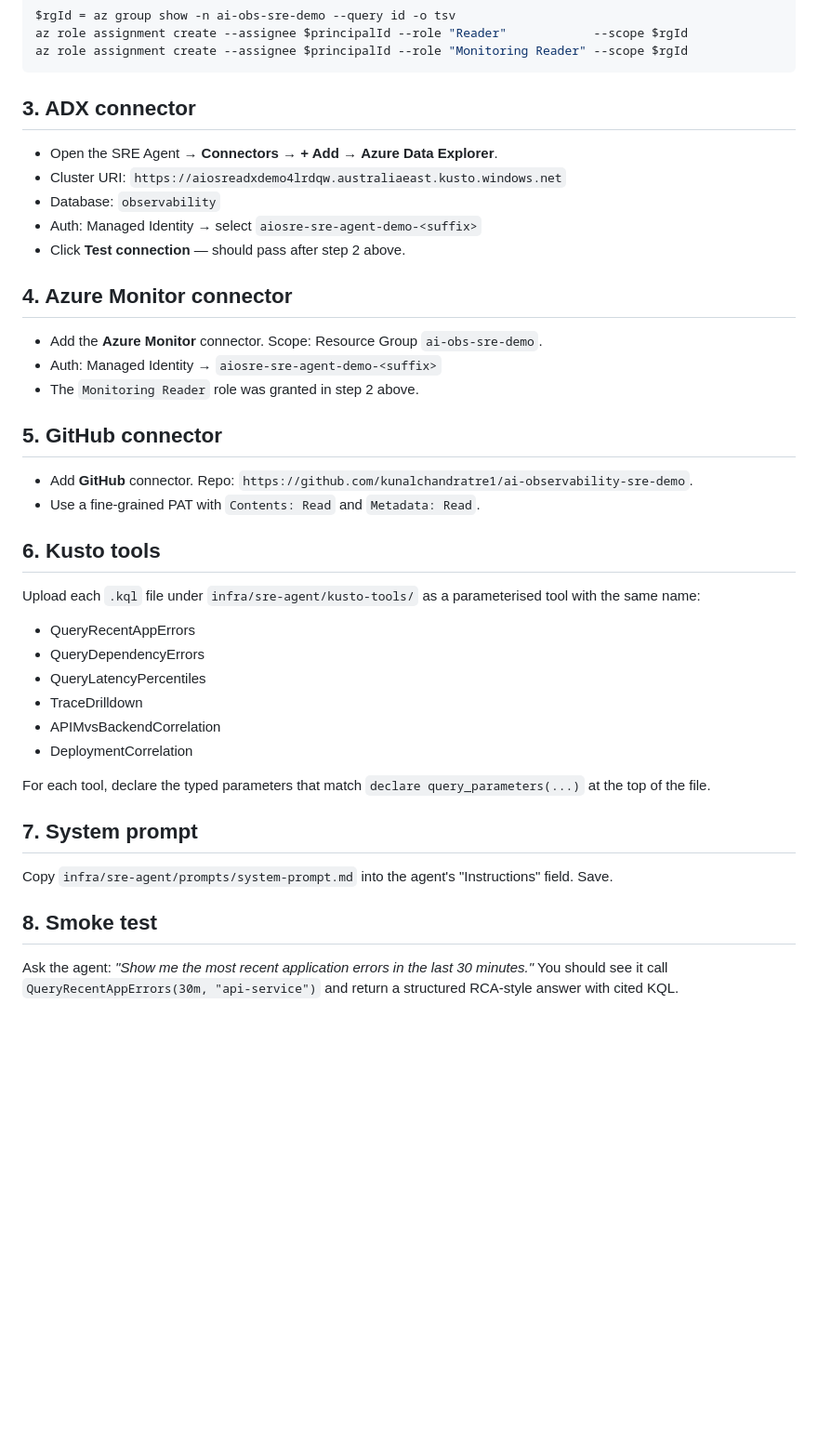
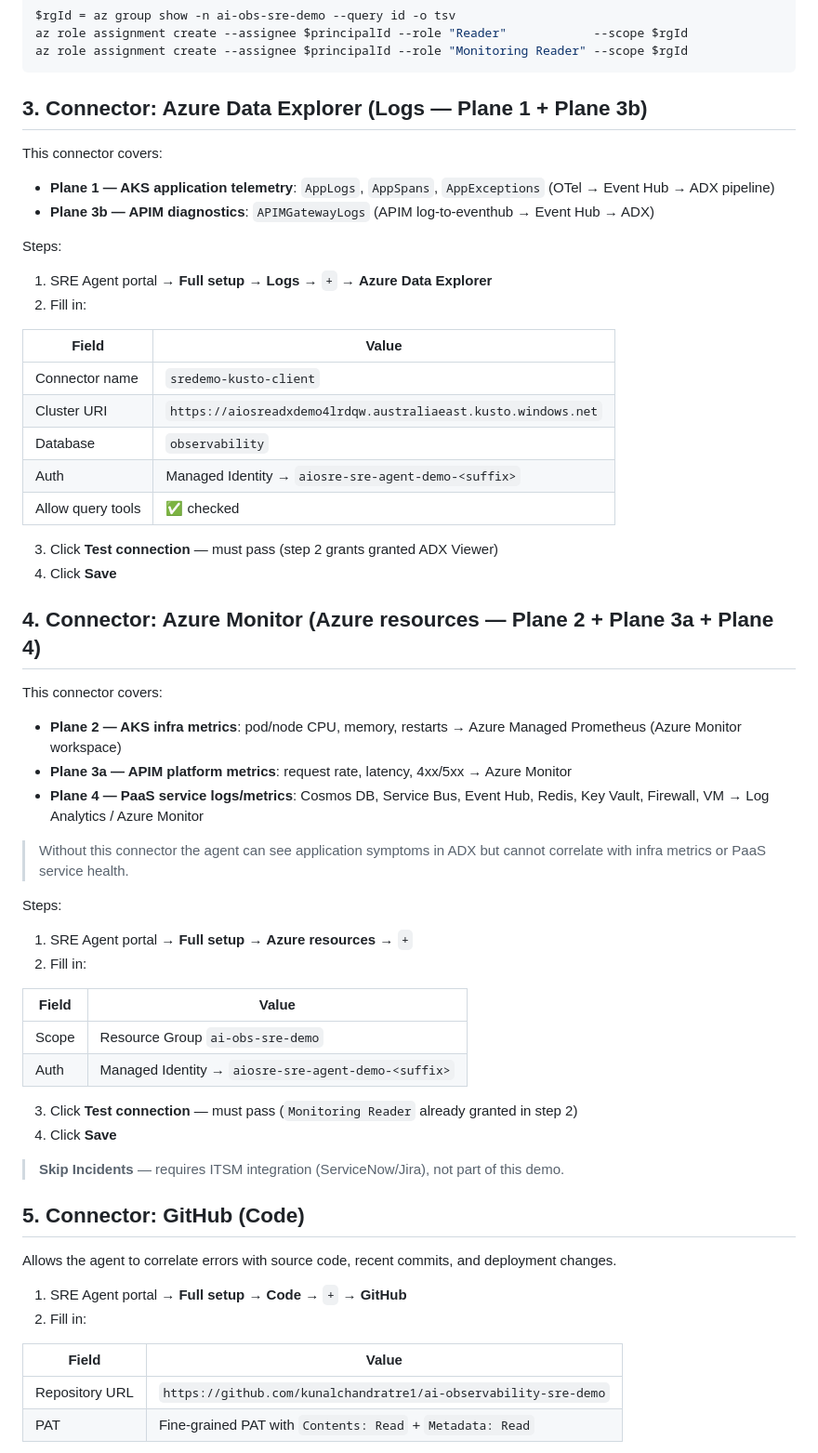
Before and after one commit to kunalchandratre1/ai-observability-sre-demo, a Markdown page: docs/runbooks/sre-agent-setup.md, the part around one of its changes. Shown at 93% size. Rendered like a GitHub page; blank space fills up the shorter version.

Commit message:
docs: expand sre-agent-setup with connector details for all 4 telemetry planes, kusto tools table, knowledge files, smoke test

````diff
--- a/docs/runbooks/sre-agent-setup.md
+++ b/docs/runbooks/sre-agent-setup.md
@@ -78,36 +78,59 @@ az role assignment create --assignee $principalId --role "Reader"            --s
 az role assignment create --assignee $principalId --role "Monitoring Reader" --scope $rgId
 ```
 
-## 3. ADX connector
-- Open the SRE Agent → **Connectors** → **+ Add** → **Azure Data Explorer**.
-- Cluster URI: `https://aiosreadxdemo4lrdqw.australiaeast.kusto.windows.net`
-- Database: `observability`
-- Auth: Managed Identity → select `aiosre-sre-agent-demo-<suffix>`
-- Click **Test connection** — should pass after step 2 above.
+## 3. Connector: Azure Data Explorer (Logs — Plane 1 + Plane 3b)
 
-## 4. Azure Monitor connector
-- Add the **Azure Monitor** connector. Scope: Resource Group `ai-obs-sre-demo`.
-- Auth: Managed Identity → `aiosre-sre-agent-demo-<suffix>`
-- The `Monitoring Reader` role was granted in step 2 above.
+This connector covers:
+- **Plane 1 — AKS application telemetry**: `AppLogs`, `AppSpans`, `AppExceptions` (OTel → Event Hub → ADX pipeline)
+- **Plane 3b — APIM diagnostics**: `APIMGatewayLogs` (APIM log-to-eventhub → Event Hub → ADX)
 
-## 5. GitHub connector
-- Add **GitHub** connector. Repo: `https://github.com/kunalchandratre1/ai-observability-sre-demo`.
-- Use a fine-grained PAT with `Contents: Read` and `Metadata: Read`.
+Steps:
+1. SRE Agent portal → **Full setup** → **Logs** → `+` → **Azure Data Explorer**
+2. Fill in:
 
-## 6. Kusto tools
-Upload each `.kql` file under `infra/sre-agent/kusto-tools/` as a parameterised tool with the same name:
-- QueryRecentAppErrors
-- QueryDependencyErrors
-- QueryLatencyPercentiles
-- TraceDrilldown
-- APIMvsBackendCorrelation
-- DeploymentCorrelation
+| Field | Value |
+|---|---|
+| Connector name | `sredemo-kusto-client` |
+| Cluster URI | `https://aiosreadxdemo4lrdqw.australiaeast.kusto.windows.net` |
+| Database | `observability` |
+| Auth | Managed Identity → `aiosre-sre-agent-demo-<suffix>` |
+| Allow query tools | ✅ checked |
 
-For each tool, declare the typed parameters that match `declare query_parameters(...)` at the top of the file.
+3. Click **Test connection** — must pass (step 2 grants granted ADX Viewer)
+4. Click **Save**
 
-## 7. System prompt
-Copy `infra/sre-agent/prompts/system-prompt.md` into the agent's "Instructions" field. Save.
+## 4. Connector: Azure Monitor (Azure resources — Plane 2 + Plane 3a + Plane 4)
 
-## 8. Smoke test
-Ask the agent: *"Show me the most recent application errors in the last 30 minutes."*
-You should see it call `QueryRecentAppErrors(30m, "api-service")` and return a structured RCA-style answer with cited KQL.
+This connector covers:
+- **Plane 2 — AKS infra metrics**: pod/node CPU, memory, restarts → Azure Managed Prometheus (Azure Monitor workspace)
+- **Plane 3a — APIM platform metrics**: request rate, latency, 4xx/5xx → Azure Monitor
+- **Plane 4 — PaaS service logs/metrics**: Cosmos DB, Service Bus, Event Hub, Redis, Key Vault, Firewall, VM → Log Analytics / Azure Monitor
+
+> Without this connector the agent can see application symptoms in ADX but cannot correlate with infra metrics or PaaS service health.
+
+Steps:
+1. SRE Agent portal → **Full setup** → **Azure resources** → `+`
+2. Fill in:
+
+| Field | Value |
+|---|---|
+| Scope | Resource Group `ai-obs-sre-demo` |
+| Auth | Managed Identity → `aiosre-sre-agent-demo-<suffix>` |
+
+3. Click **Test connection** — must pass (`Monitoring Reader` already granted in step 2)
+4. Click **Save**
+
+> **Skip Incidents** — requires ITSM integration (ServiceNow/Jira), not part of this demo.
+
+## 5. Connector: GitHub (Code)
+
+Allows the agent to correlate errors with source code, recent commits, and deployment changes.
+
+1. SRE Agent portal → **Full setup** → **Code** → `+` → **GitHub**
+2. Fill in:
+
+| Field | Value |
+|---|---|
+| Repository URL | `https://github.com/kunalchandratre1/ai-observability-sre-demo` |
+| PAT | Fine-grained PAT with `Contents: Read` + `Metadata: Read` |
+
````
Also changed, not shown: other parts of docs/runbooks/sre-agent-setup.md (+63 -0 lines).
